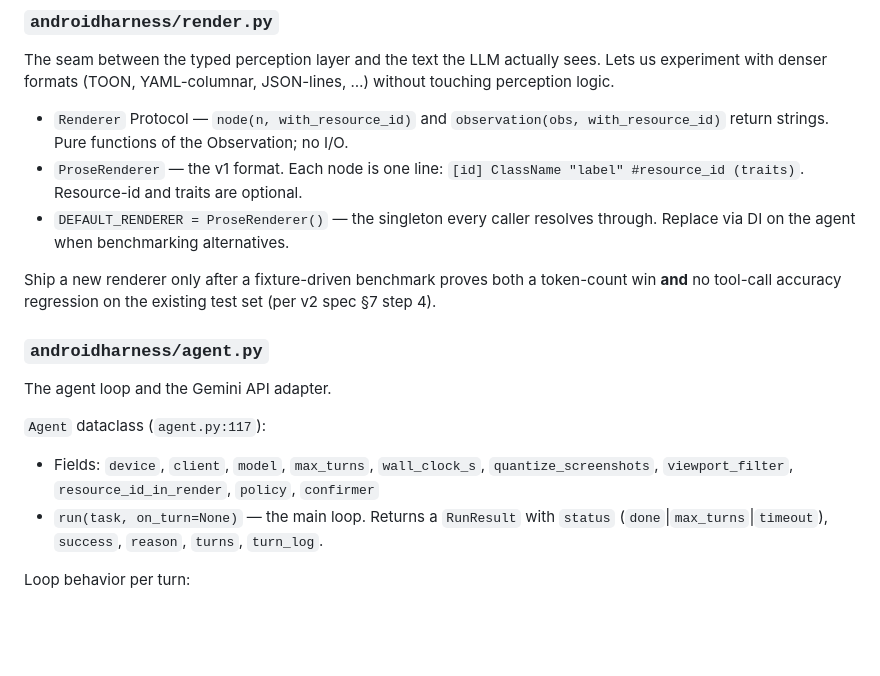
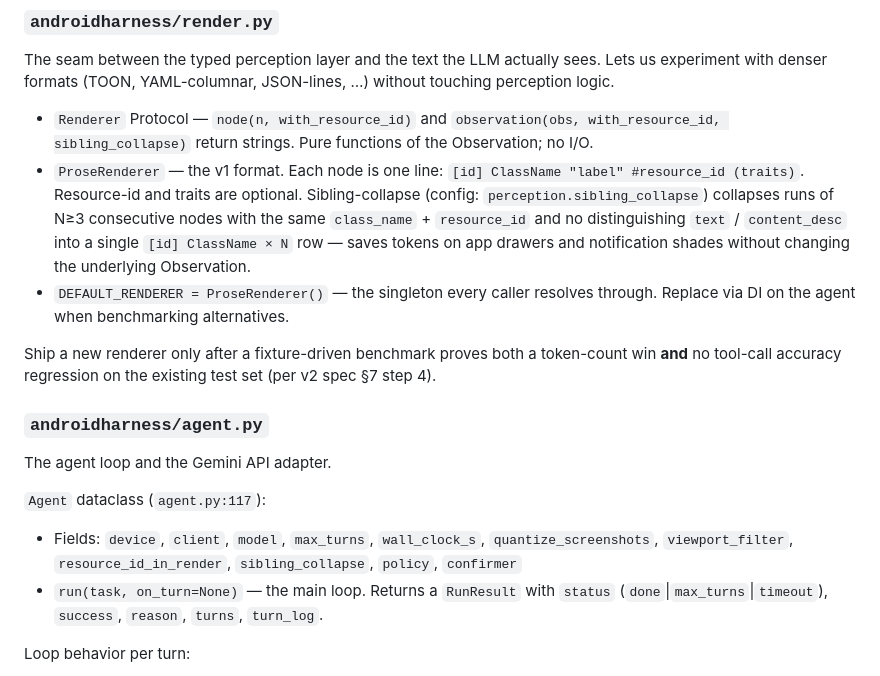
Before and after one commit to BigAddict/AndroidHarness, a Markdown page: docs/architecture.md, the part around the change. Rendered like a GitHub page; blank space fills up the shorter version.

```diff
--- a/docs/architecture.md
+++ b/docs/architecture.md
@@ -80,8 +80,8 @@ Key types:
 
 The seam between the typed perception layer and the text the LLM actually sees. Lets us experiment with denser formats (TOON, YAML-columnar, JSON-lines, …) without touching perception logic.
 
-- `Renderer` Protocol — `node(n, with_resource_id)` and `observation(obs, with_resource_id)` return strings. Pure functions of the Observation; no I/O.
-- `ProseRenderer` — the v1 format. Each node is one line: `[id] ClassName "label" #resource_id (traits)`. Resource-id and traits are optional.
+- `Renderer` Protocol — `node(n, with_resource_id)` and `observation(obs, with_resource_id, sibling_collapse)` return strings. Pure functions of the Observation; no I/O.
+- `ProseRenderer` — the v1 format. Each node is one line: `[id] ClassName "label" #resource_id (traits)`. Resource-id and traits are optional. Sibling-collapse (config: `perception.sibling_collapse`) collapses runs of N≥3 consecutive nodes with the same `class_name` + `resource_id` and no distinguishing `text` / `content_desc` into a single `[id] ClassName × N` row — saves tokens on app drawers and notification shades without changing the underlying Observation.
 - `DEFAULT_RENDERER = ProseRenderer()` — the singleton every caller resolves through. Replace via DI on the agent when benchmarking alternatives.
 
 Ship a new renderer only after a fixture-driven benchmark proves both a token-count win **and** no tool-call accuracy regression on the existing test set (per v2 spec §7 step 4).
@@ -91,7 +91,7 @@ Ship a new renderer only after a fixture-driven benchmark proves both a token-co
 The agent loop and the Gemini API adapter.
 
 `Agent` dataclass (`agent.py:117`):
-- Fields: `device`, `client`, `model`, `max_turns`, `wall_clock_s`, `quantize_screenshots`, `viewport_filter`, `resource_id_in_render`, `policy`, `confirmer`
+- Fields: `device`, `client`, `model`, `max_turns`, `wall_clock_s`, `quantize_screenshots`, `viewport_filter`, `resource_id_in_render`, `sibling_collapse`, `policy`, `confirmer`
 - `run(task, on_turn=None)` — the main loop. Returns a `RunResult` with `status` (`done`|`max_turns`|`timeout`), `success`, `reason`, `turns`, `turn_log`.
 
 Loop behavior per turn:
```
Also changed, not shown: docs/configuration.md (+1 -1 lines), docs/roadmap.md (+2 -2 lines).
